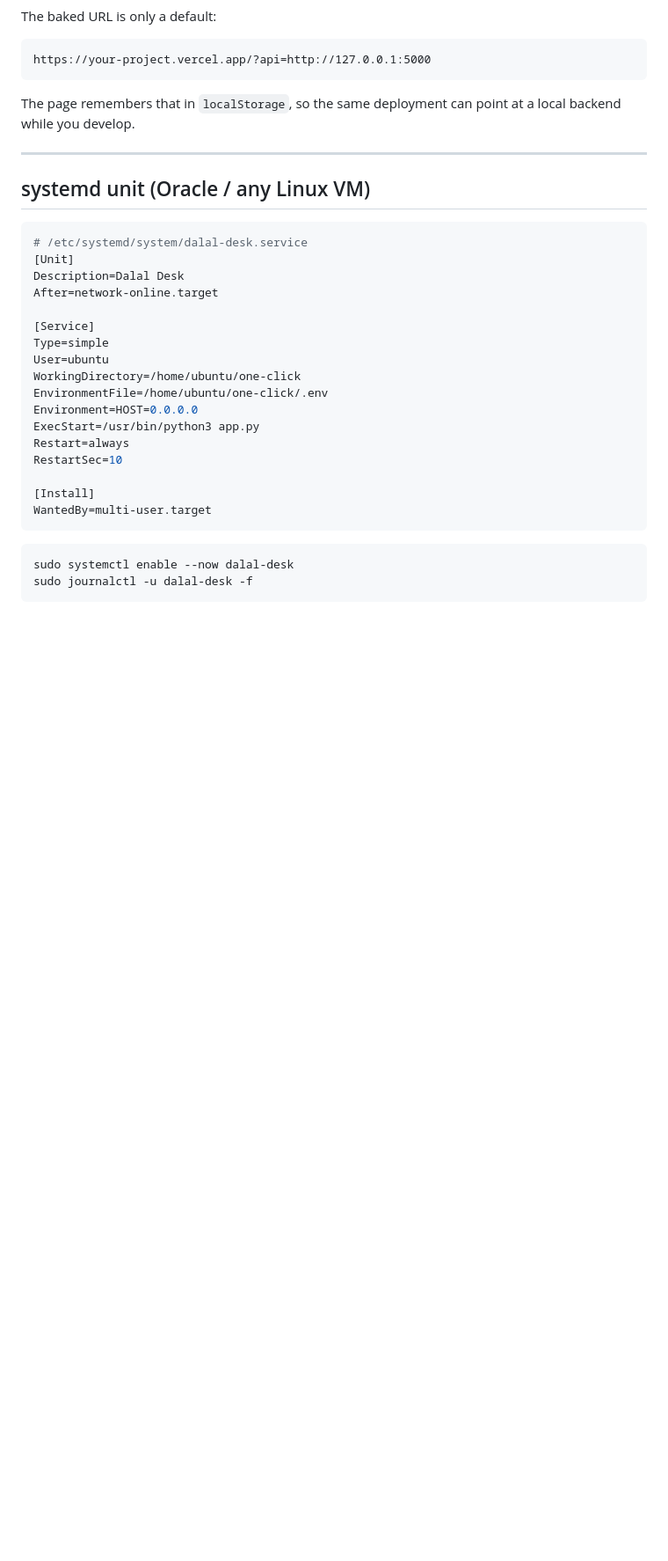
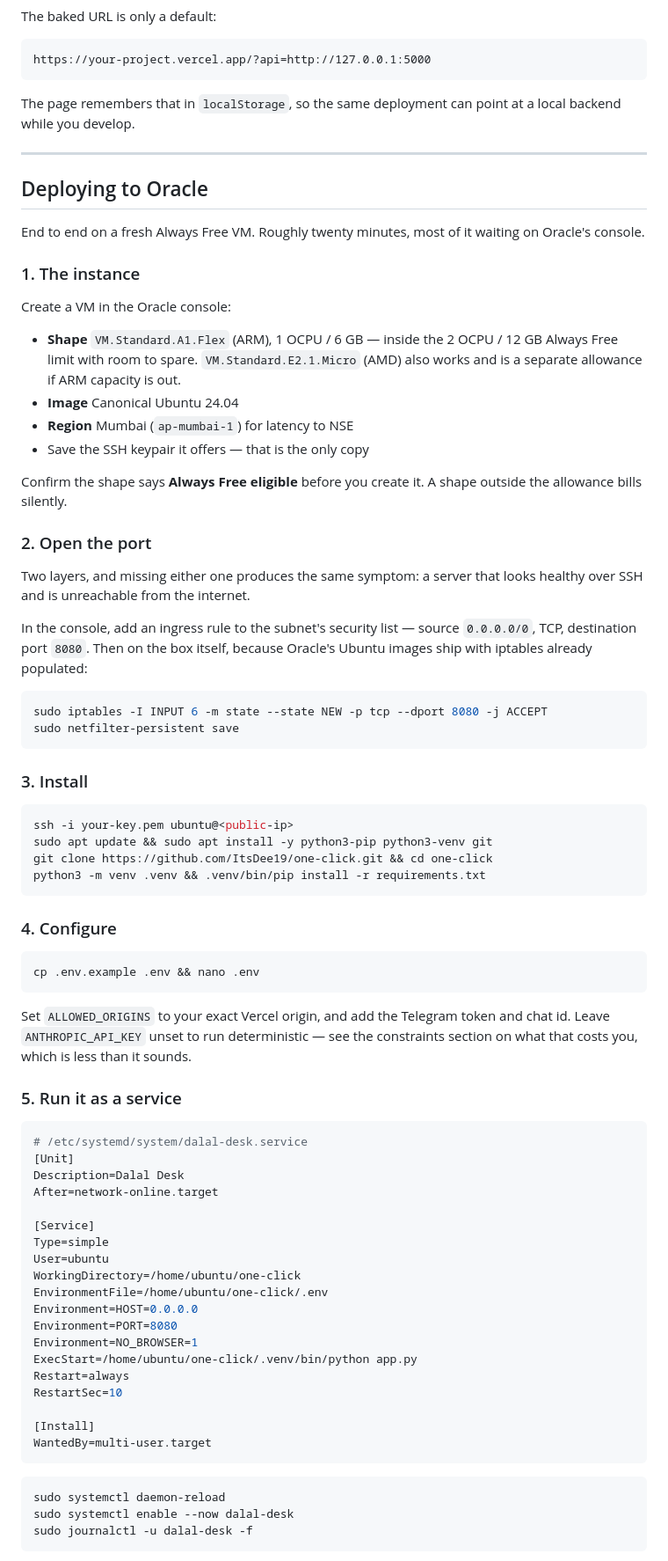
Before and after one commit to ItsDee19/one-click, a Markdown page: DEPLOY.md, the part around one of its changes. Shown at 88% size. GitHub-like rendering; blank space fills up the shorter version.

````diff
--- a/DEPLOY.md
+++ b/DEPLOY.md
@@ -189,7 +213,59 @@ a local backend while you develop.
 
 ---
 
-## systemd unit (Oracle / any Linux VM)
+## Deploying to Oracle
+
+End to end on a fresh Always Free VM. Roughly twenty minutes, most of it
+waiting on Oracle's console.
+
+### 1. The instance
+
+Create a VM in the Oracle console:
+
+- **Shape** `VM.Standard.A1.Flex` (ARM), 1 OCPU / 6 GB — inside the 2 OCPU /
+  12 GB Always Free limit with room to spare. `VM.Standard.E2.1.Micro` (AMD)
+  also works and is a separate allowance if ARM capacity is out.
+- **Image** Canonical Ubuntu 24.04
+- **Region** Mumbai (`ap-mumbai-1`) for latency to NSE
+- Save the SSH keypair it offers — that is the only copy
+
+Confirm the shape says **Always Free eligible** before you create it. A shape
+outside the allowance bills silently.
+
+### 2. Open the port
+
+Two layers, and missing either one produces the same symptom: a server that
+looks healthy over SSH and is unreachable from the internet.
+
+In the console, add an ingress rule to the subnet's security list — source
+`0.0.0.0/0`, TCP, destination port `8080`. Then on the box itself, because
+Oracle's Ubuntu images ship with iptables already populated:
+
+```bash
+sudo iptables -I INPUT 6 -m state --state NEW -p tcp --dport 8080 -j ACCEPT
+sudo netfilter-persistent save
+```
+
+### 3. Install
+
+```bash
+ssh -i your-key.pem ubuntu@<public-ip>
+sudo apt update && sudo apt install -y python3-pip python3-venv git
+git clone https://github.com/ItsDee19/one-click.git && cd one-click
+python3 -m venv .venv && .venv/bin/pip install -r requirements.txt
+```
+
+### 4. Configure
+
+```bash
+cp .env.example .env && nano .env
+```
+
+Set `ALLOWED_ORIGINS` to your exact Vercel origin, and add the Telegram token
+and chat id. Leave `ANTHROPIC_API_KEY` unset to run deterministic — see the
+constraints section on what that costs you, which is less than it sounds.
+
+### 5. Run it as a service
 
 ```ini
 # /etc/systemd/system/dalal-desk.service
@@ -203,7 +279,9 @@ User=ubuntu
 WorkingDirectory=/home/ubuntu/one-click
 EnvironmentFile=/home/ubuntu/one-click/.env
 Environment=HOST=0.0.0.0
-ExecStart=/usr/bin/python3 app.py
+Environment=PORT=8080
+Environment=NO_BROWSER=1
+ExecStart=/home/ubuntu/one-click/.venv/bin/python app.py
 Restart=always
 RestartSec=10
 
@@ -212,6 +290,7 @@ WantedBy=multi-user.target
 ```
 
 ```bash
+sudo systemctl daemon-reload
 sudo systemctl enable --now dalal-desk
 sudo journalctl -u dalal-desk -f
 ```
````
Also changed, not shown: other parts of DEPLOY.md (+104 -39 lines).
